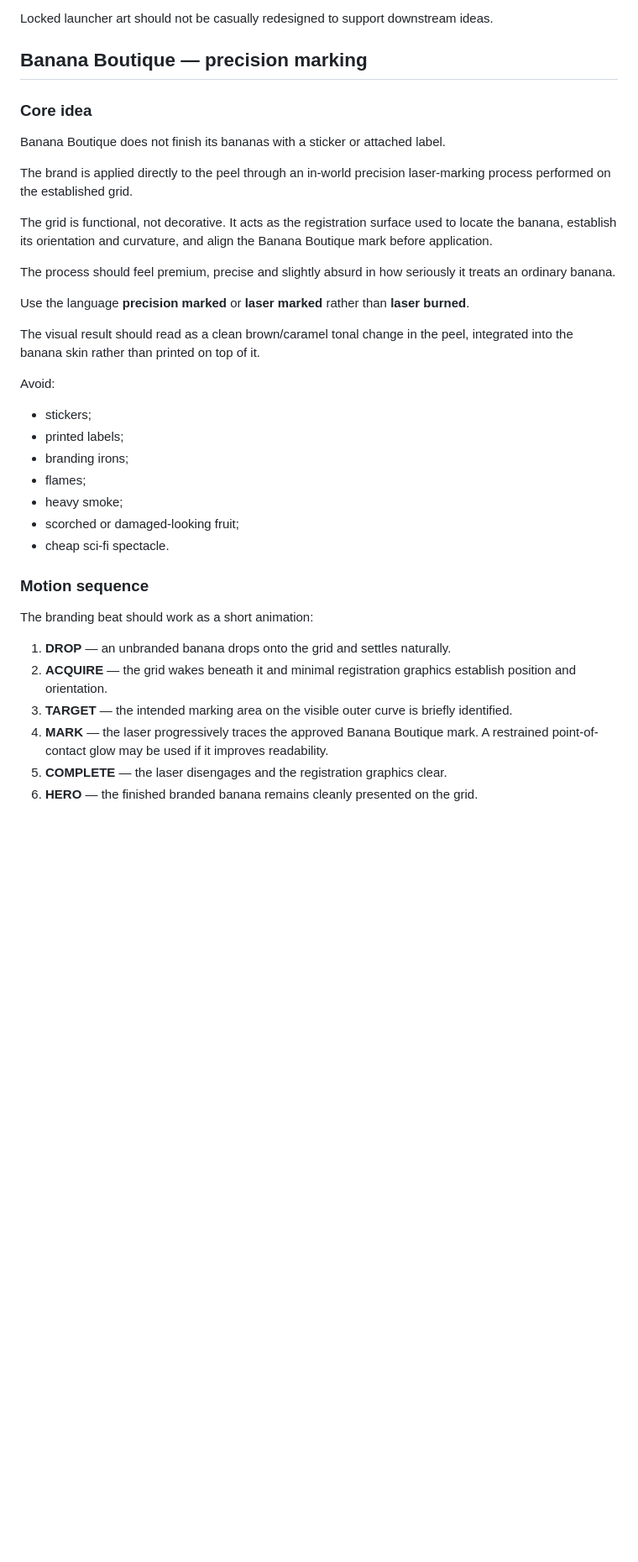
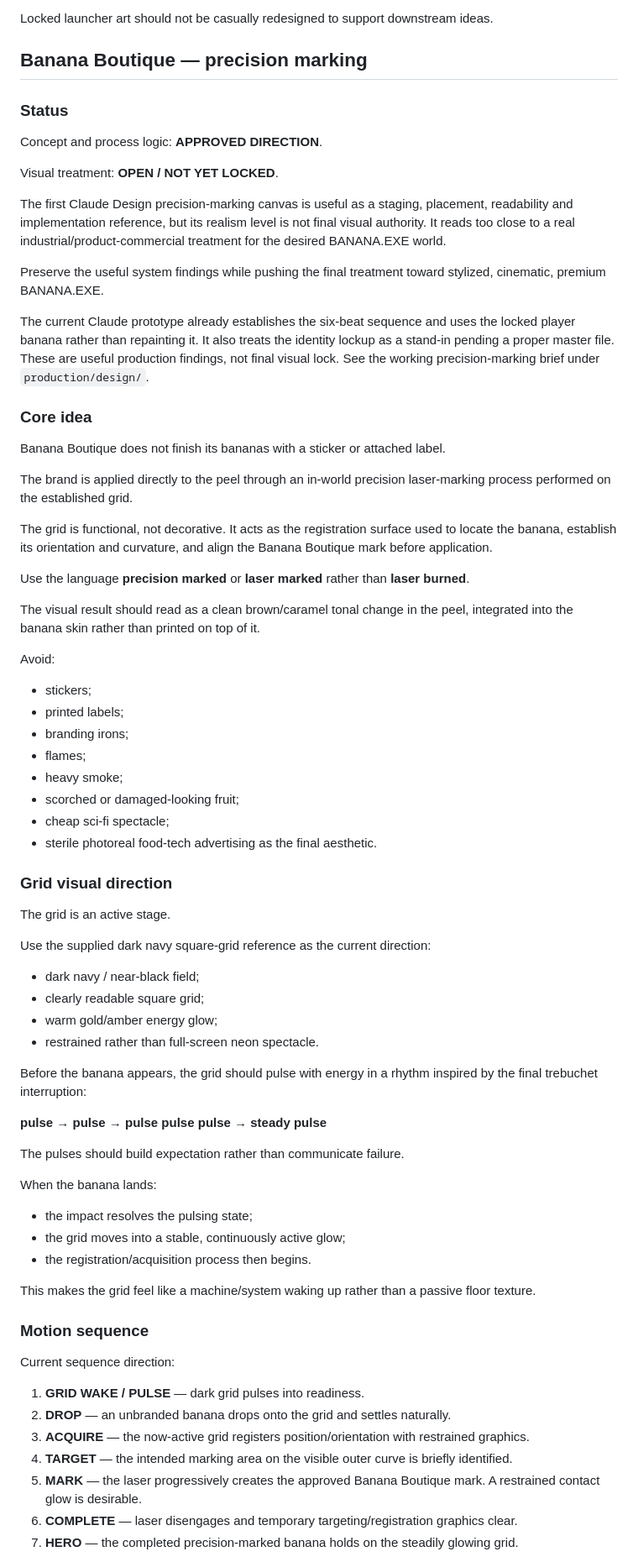
Before and after one commit to RespectTheJuice/banana-exe-playable, a Markdown page: product.md, the part around one of its changes. Shown at 84% size. GitHub-like rendering; blank space fills up the shorter version.

Commit message:
Refine product authority, RTJ credit, pacing status, and precision marking direction

```diff
--- a/product.md
+++ b/product.md
@@ -46,6 +99,18 @@ Locked launcher art should not be casually redesigned to support downstream idea
 
 ## Banana Boutique — precision marking
 
+### Status
+
+Concept and process logic: **APPROVED DIRECTION**.
+
+Visual treatment: **OPEN / NOT YET LOCKED**.
+
+The first Claude Design precision-marking canvas is useful as a staging, placement, readability and implementation reference, but its realism level is not final visual authority. It reads too close to a real industrial/product-commercial treatment for the desired BANANA.EXE world.
+
+Preserve the useful system findings while pushing the final treatment toward stylized, cinematic, premium BANANA.EXE.
+
+The current Claude prototype already establishes the six-beat sequence and uses the locked player banana rather than repainting it. It also treats the identity lockup as a stand-in pending a proper master file. These are useful production findings, not final visual lock. See the working precision-marking brief under `production/design/`.
+
 ### Core idea
 
 Banana Boutique does not finish its bananas with a sticker or attached label.
@@ -53,8 +118,6 @@ Banana Boutique does not finish its bananas with a sticker or attached label.
 The brand is applied directly to the peel through an in-world precision laser-marking process performed on the established grid.
 
 The grid is functional, not decorative. It acts as the registration surface used to locate the banana, establish its orientation and curvature, and align the Banana Boutique mark before application.
-
-The process should feel premium, precise and slightly absurd in how seriously it treats an ordinary banana.
 
 Use the language **precision marked** or **laser marked** rather than **laser burned**.
 
@@ -68,16 +131,43 @@ Avoid:
 - flames;
 - heavy smoke;
 - scorched or damaged-looking fruit;
-- cheap sci-fi spectacle.
+- cheap sci-fi spectacle;
+- sterile photoreal food-tech advertising as the final aesthetic.
+
+### Grid visual direction
+
+The grid is an active stage.
+
+Use the supplied dark navy square-grid reference as the current direction:
+
+- dark navy / near-black field;
+- clearly readable square grid;
+- warm gold/amber energy glow;
+- restrained rather than full-screen neon spectacle.
+
+Before the banana appears, the grid should pulse with energy in a rhythm inspired by the final trebuchet interruption:
+
+**pulse → pulse → pulse pulse pulse → steady pulse**
+
+The pulses should build expectation rather than communicate failure.
+
+When the banana lands:
+
+- the impact resolves the pulsing state;
+- the grid moves into a stable, continuously active glow;
+- the registration/acquisition process then begins.
+
+This makes the grid feel like a machine/system waking up rather than a passive floor texture.
 
 ### Motion sequence
 
-The branding beat should work as a short animation:
+Current sequence direction:
 
-1. **DROP** — an unbranded banana drops onto the grid and settles naturally.
-2. **ACQUIRE** — the grid wakes beneath it and minimal registration graphics establish position and orientation.
-3. **TARGET** — the intended marking area on the visible outer curve is briefly identified.
-4. **MARK** — the laser progressively traces the approved Banana Boutique mark. A restrained point-of-contact glow may be used if it improves readability.
-5. **COMPLETE** — the laser disengages and the registration graphics clear.
-6. **HERO** — the finished branded banana remains cleanly presented on the grid.
+1. **GRID WAKE / PULSE** — dark grid pulses into readiness.
+2. **DROP** — an unbranded banana drops onto the grid and settles naturally.
+3. **ACQUIRE** — the now-active grid registers position/orientation with restrained graphics.
+4. **TARGET** — the intended marking area on the visible outer curve is briefly identified.
+5. **MARK** — the laser progressively creates the approved Banana Boutique mark. A restrained contact glow is desirable.
+6. **COMPLETE** — laser disengages and temporary targeting/registration graphics clear.
+7. **HERO** — the completed precision-marked banana holds on the steadily glowing grid.
 
```
Also changed, not shown: other parts of product.md (+86 -7 lines).
